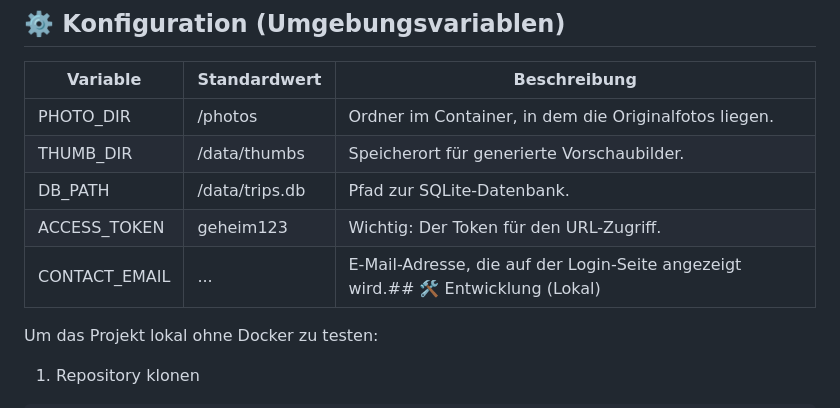
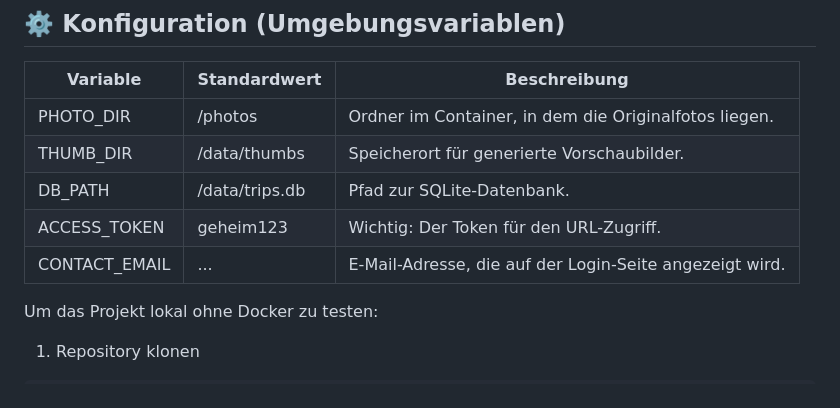
Before and after one commit to Alex10000121/travelsite, a Markdown page: README.md, the part around the change. Rendered like a GitHub page.

```diff
--- a/README.md
+++ b/README.md
@@ -65,7 +65,7 @@ http://DEINE-IP:5000/?token=dein-geheimes-passwort
 | THUMB_DIR     | /data/thumbs   | Speicherort für generierte Vorschaubilder.
 | DB_PATH       | /data/trips.db | Pfad zur SQLite-Datenbank.
 | ACCESS_TOKEN  | geheim123      | Wichtig: Der Token für den URL-Zugriff.
-| CONTACT_EMAIL | ...            | E-Mail-Adresse, die auf der Login-Seite angezeigt wird.## 🛠 Entwicklung (Lokal)
+| CONTACT_EMAIL | ...            | E-Mail-Adresse, die auf der Login-Seite angezeigt wird.
 
 Um das Projekt lokal ohne Docker zu testen:
 1. Repository klonen
```
